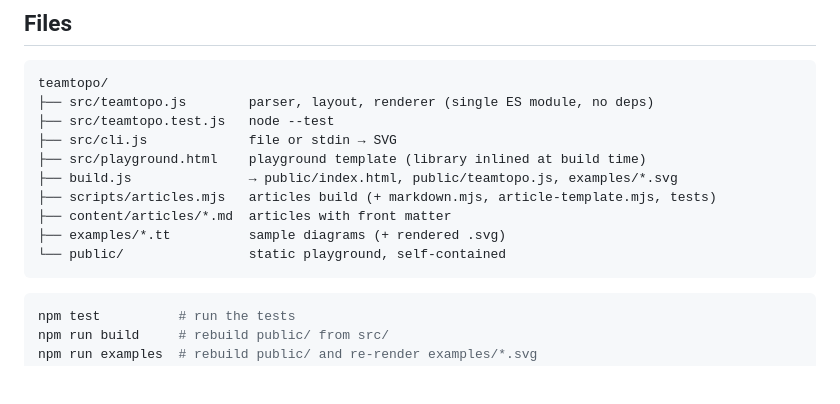
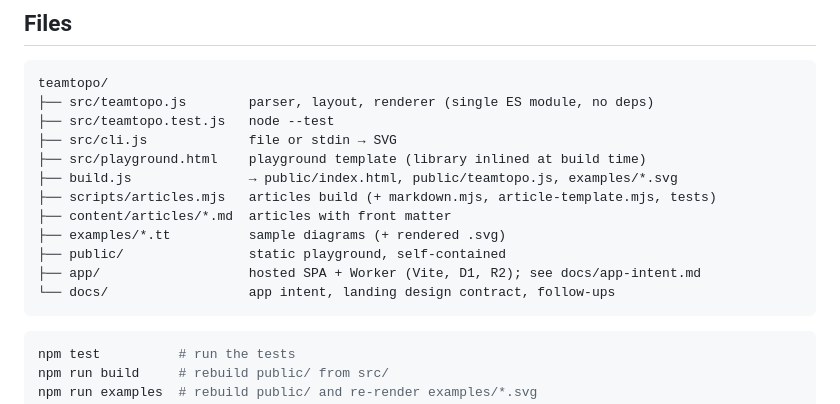
Before and after one commit to jrschumacher/teamtopo, a Markdown page: README.md, the part around the change. Drawn GitHub-style; blank space fills up the shorter version.

Commit message:
docs: list app/ and docs/ in the README file tree
Co-Authored-By: Claude Fable 5.1 <noreply@anthropic.com>
Claude-Session: https://claude.ai/code/session_01VEgFj58D4oDDjLicJVcdT1

````diff
--- a/README.md
+++ b/README.md
@@ -259,7 +259,9 @@ teamtopo/
 ├── scripts/articles.mjs   articles build (+ markdown.mjs, article-template.mjs, tests)
 ├── content/articles/*.md  articles with front matter
 ├── examples/*.tt          sample diagrams (+ rendered .svg)
-└── public/                static playground, self-contained
+├── public/                static playground, self-contained
+├── app/                   hosted SPA + Worker (Vite, D1, R2); see docs/app-intent.md
+└── docs/                  app intent, landing design contract, follow-ups
 ```
 
 ```bash
````
